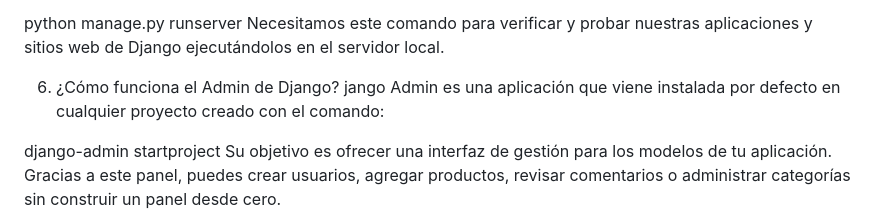
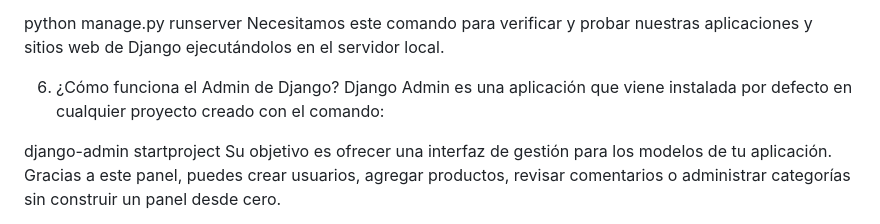
Before and after one commit to Bootcamp-IA-MAD-P7/Tarea-1---Veru, a Markdown page: README.md, the part around one of its changes. Rendered like a GitHub page.

Commit message:
arreglo junto

```diff
--- a/README.md
+++ b/README.md
@@ -87,7 +87,7 @@ Necesitamos este comando para verificar y probar nuestras aplicaciones y sitios
 
 
 6. ¿Cómo funciona el Admin de Django?
-jango Admin es una aplicación que viene instalada por defecto en cualquier proyecto creado con el comando:
+Django Admin es una aplicación que viene instalada por defecto en cualquier proyecto creado con el comando:
 
 django-admin startproject
 Su objetivo es ofrecer una interfaz de gestión para los modelos de tu aplicación. Gracias a este panel, puedes crear usuarios, agregar productos, revisar comentarios o administrar categorías sin construir un panel desde cero.
```
Also changed, not shown: other parts of README.md (+1 -1 lines).
